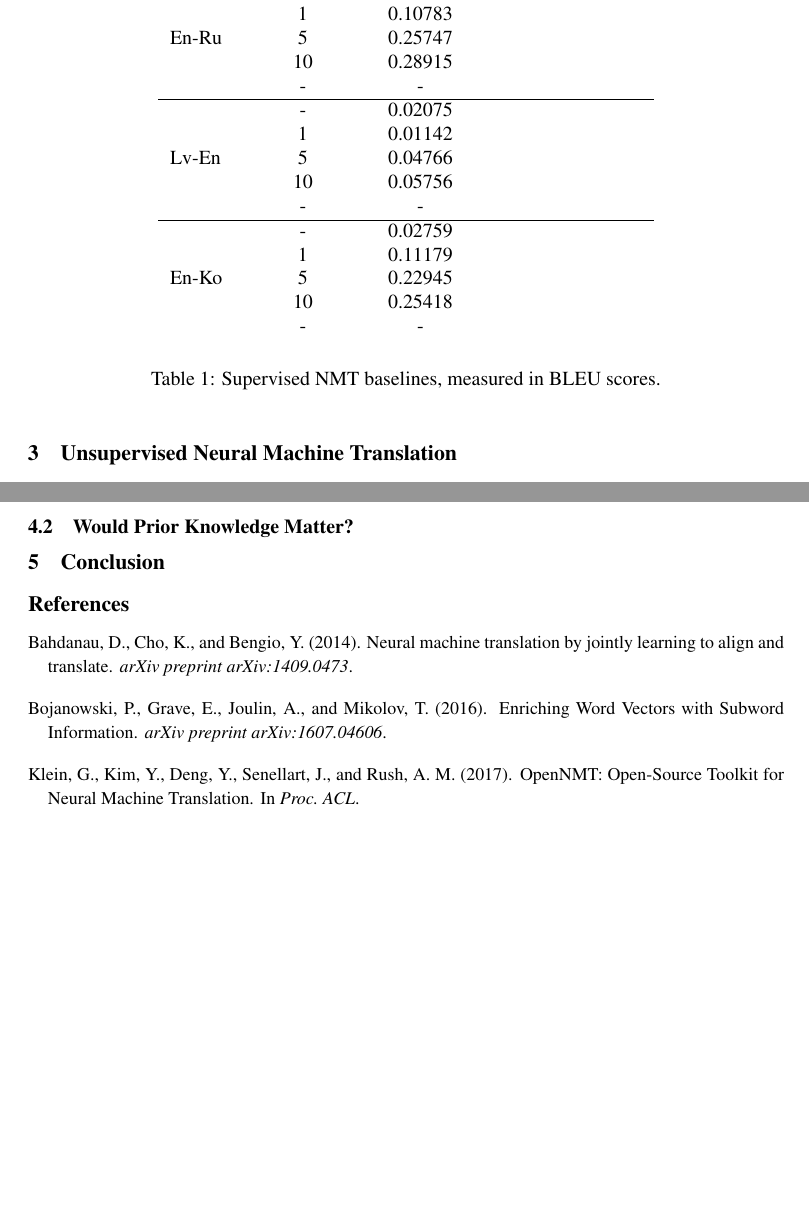
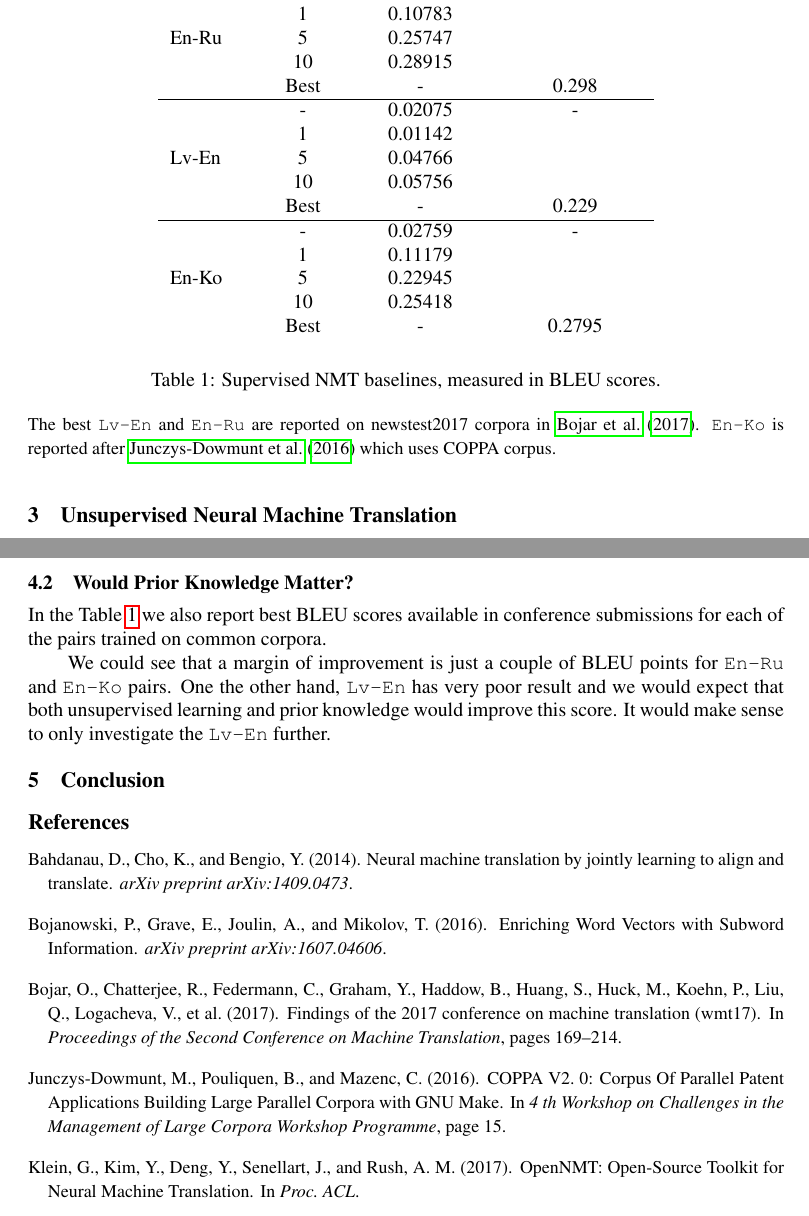
Before and after one commit to aoboturov/loresmt-nlprocessing, a LaTeX paper (paper/mtsummit2015.tex, which reads paper/mtsummit2015.bib): two parts of pages 2 and 3 of 4, joined at a grey line, cut so that both start at the same text, the shorter picture padded with empty space. Compiled offline with pdfLaTeX.

Commit message:
Best language pairs results reported.

```diff
--- a/paper/mtsummit2015.bib
+++ b/paper/mtsummit2015.bib
@@ -31,0 +47 @@
+  pages     = {169--214},
--- a/paper/mtsummit2015.tex
+++ b/paper/mtsummit2015.tex
@@ -2,7 +2,8 @@
 \usepackage[letterpaper]{geometry}
 \usepackage{mtsummit2015}
 \usepackage{times}
-\usepackage{url}
+%\usepackage{url}
+\usepackage{hyperref}
 \usepackage{latexsym}
 \usepackage{natbib}
 \usepackage{layout}
@@ -11,6 +12,7 @@
 \usepackage[colorinlistoftodos,prependcaption,textsize=tiny]{todonotes}
 \usepackage{listings}
 \usepackage{color}
+\usepackage{caption}
 
 \newcommand{\confname}{AMTA 2018}
 \newcommand{\website}{\protect\url{https://sites.google.com/view/loresmt/}}
@@ -76,26 +78,32 @@ Embeddings were trained with Fasttext~\citep{bojanowski2016enriching}.
 \begin{tabular}{ l c c c }
 Pair & Epochs & Oblivious Score & Conscious Score \\
 \hline
-\multirow{5}{4em}{En-Ru} & - & 0.02123 & \\
+\multirow{5}{4em}{En-Ru} & - & 0.02123 & - \\
 & 1 & 0.10783 & \\
 & 5 & 0.25747 & \\
 & 10 & 0.28915 & \\
-& - & -  & \\
+& Best & -  & 0.298 \\
 \hline
-\multirow{5}{4em}{Lv-En} & - & 0.02075 & \\
+\multirow{5}{4em}{Lv-En} & - & 0.02075 & - \\
 & 1 & 0.01142 & \\
 & 5 & 0.04766 & \\
 & 10 & 0.05756 & \\
-& - & - & \\
+& Best & - & 0.229 \\
 \hline
-\multirow{5}{4em}{En-Ko} & - & 0.02759 & \\
+\multirow{5}{4em}{En-Ko} & - & 0.02759 & - \\
 & 1 & 0.11179 & \\
 & 5 & 0.22945 & \\
 & 10 & 0.25418 & \\
-& - & - &
+& Best & - & 0.2795
 \end{tabular}
 \end{center}
 \caption{Supervised NMT baselines, measured in BLEU scores.}
+\caption*{\small
+The best {\tt Lv-En} and  {\tt En-Ru} are reported on newstest2017 corpora in \cite{bojar2017findings}.
+% Lv-En \url{http://matrix.statmt.org/matrix/output/1872?score_id=22981}
+%\url{http://matrix.statmt.org/matrix/output/1875?score_id=21229}
+{\tt En-Ko} is reported after \cite{junczys2016coppa} which uses COPPA corpus.
+}
 \label{table:baselines}
 \end{table}
 
@@ -135,6 +143,12 @@ A set of all languages identifiable by the routine could be searched in log-time
 \subsection{Would Prior Knowledge Matter?}
 \label{sect:prior}
 
+In the Table~\ref{table:baselines} we also report best BLEU scores available in conference submissions for each of the pairs trained on common corpora.
+
+We could see that a margin of improvement is just a couple of BLEU points for {\tt En-Ru} and {\tt En-Ko} pairs.
+One the other hand, {\tt Lv-En} has very poor result and we would expect that both unsupervised learning and prior knowledge would improve this score.
+It would make sense to only investigate the {\tt Lv-En} further.
+
 \section{Conclusion}
 
 \small
```
Also changed, not shown: paper/mtsummit2015.bib (27 more changed lines), 1 other file.
